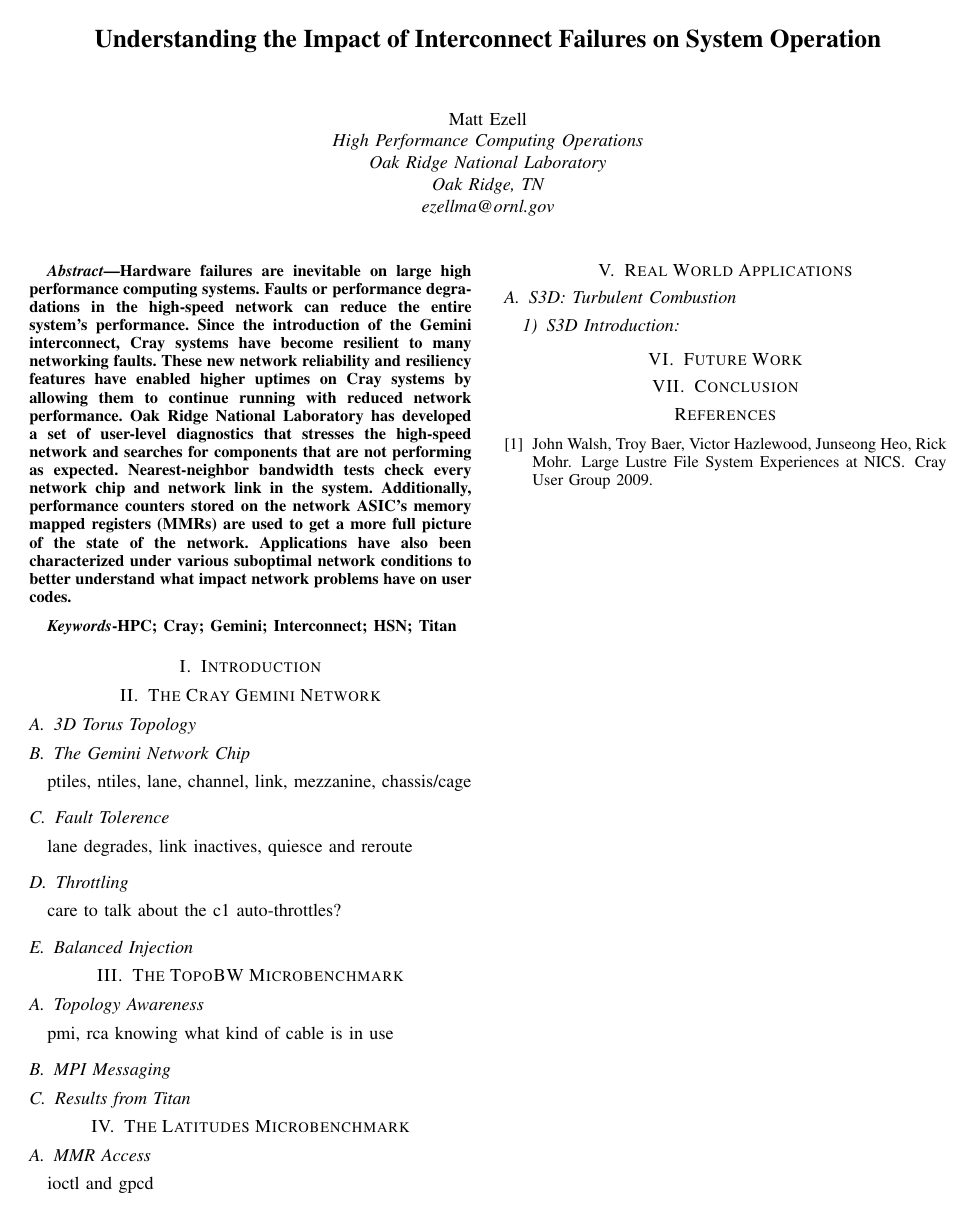
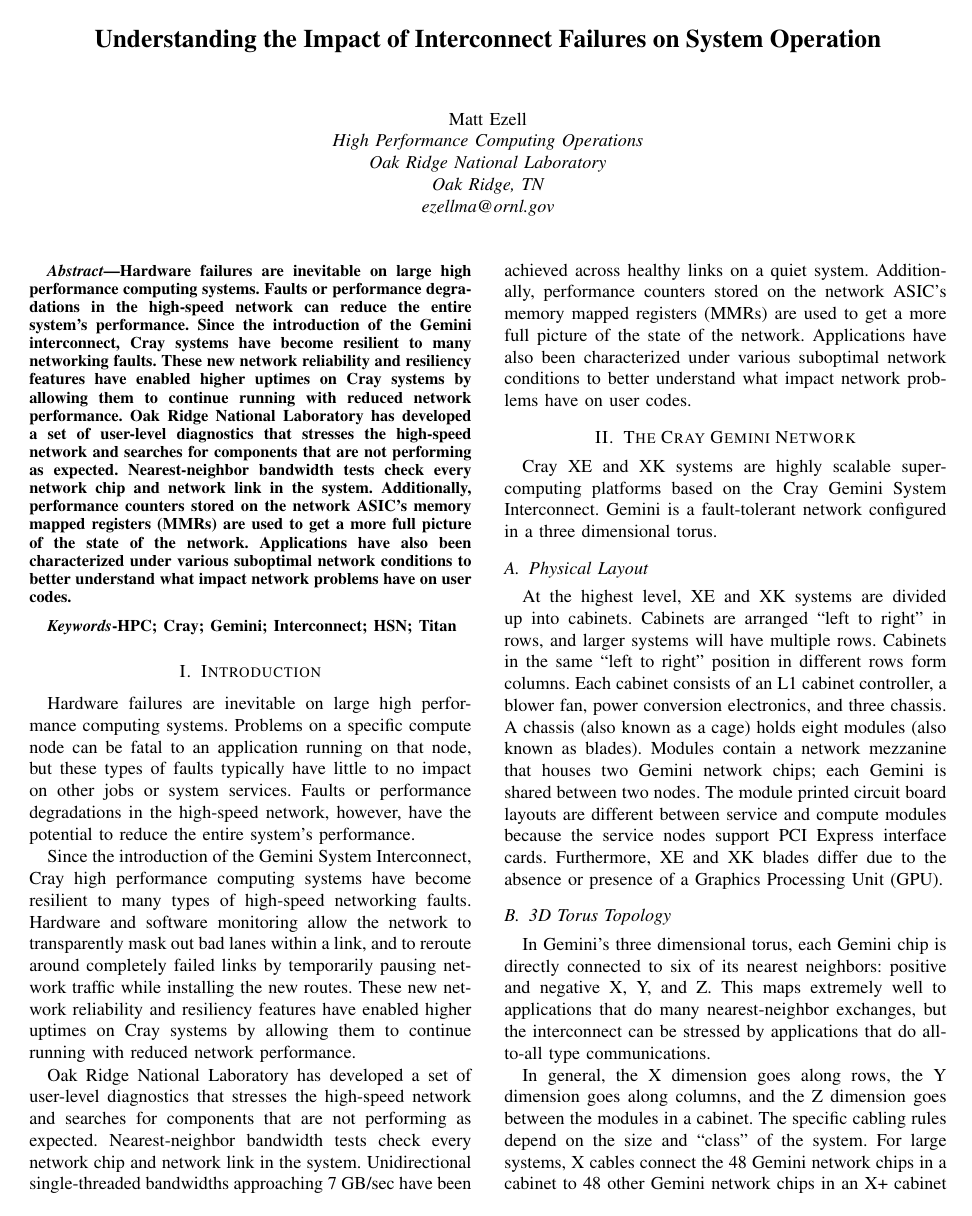
Before and after one commit to mattaezell/cug2013-hsn, a LaTeX paper (hsn.tex): the whole page before the commit and page 1 of 2 after it. Compiled offline with pdfLaTeX.

Commit message:
Adding text to the early sections

```diff
--- a/hsn.tex
+++ b/hsn.tex
@@ -45,6 +45,63 @@
 
 \section{Introduction}
 
+Hardware failures are inevitable on large high performance computing systems.
+Problems on a specific compute node can be fatal to an application running on
+that node, but these types of faults typically have little to no impact on
+other jobs or system services. Faults or performance degradations in the
+high-speed network, however, have the potential to reduce the entire system’s
+performance.
+
+Since the introduction of the Gemini System Interconnect, Cray high performance
+computing systems have become resilient to many types of high-speed networking
+faults. Hardware and software monitoring allow the network to transparently
+mask out bad lanes within a link, and to reroute around completely failed links
+by temporarily pausing network traffic while installing the new routes. These
+new network reliability and resiliency features have enabled higher uptimes on
+Cray systems by allowing them to continue running with reduced network
+performance.
+
+Oak Ridge National Laboratory has developed a set of user-level diagnostics
+that stresses the high-speed network and searches for components that are not
+performing as expected. Nearest-neighbor bandwidth tests check every network
+chip and network link in the system. Unidirectional single-threaded bandwidths
+approaching 7 GB/sec have been achieved across healthy links on a quiet system.
+Additionally, performance counters stored on the network ASIC’s memory mapped
+registers (MMRs) are used to get a more full picture of the state of the
+network. Applications have also been characterized under various suboptimal
+network conditions to better understand what impact network problems have on
+user codes.
+
 \section{The Cray Gemini Network}
 
+Cray XE and XK systems are highly scalable supercomputing platforms based on
+the Cray Gemini System Interconnect.  Gemini is a fault-tolerant network
+configured in a three dimensional torus.
+
+\subsection{Physical Layout}
+
+At the highest level, XE and XK systems are divided up into cabinets.  Cabinets
+are arranged ``left to right'' in rows, and larger systems will have multiple
+rows.  Cabinets in the same ``left to right'' position in different rows form
+columns.  Each cabinet consists of an L1 cabinet controller, a blower fan,
+power conversion electronics, and three chassis.  A chassis (also known as a
+cage) holds eight modules (also known as blades).  Modules contain a network
+mezzanine that houses two Gemini network chips; each Gemini is shared between
+two nodes.  The module printed circuit board layouts are different between
+service and compute modules because the service nodes support PCI Express
+interface cards.  Furthermore, XE and XK blades differ due to the absence or
+presence of a Graphics Processing Unit (GPU).
+
 \subsection{3D Torus Topology}
+
+In Gemini's three dimensional torus, each Gemini chip is directly connected to
+six of its nearest neighbors: positive and negative X, Y, and Z.  This maps
+extremely well to applications that do many nearest-neighbor exchanges, but the
+interconnect can be stressed by applications that do all-to-all type
+communications.
+
+In general, the X dimension goes along rows, the Y dimension goes along
+columns, and the Z dimension goes between the modules in a cabinet.  The
+specific cabling rules depend on the size and ``class'' of the system.  For
+large systems, X cables connect the 48 Gemini network chips in a cabinet to 48
+other Gemini network chips in an X+ cabinet in the same row and 48 other Gemini
```
Also changed, not shown: hsn.tex (13 more changed lines).
